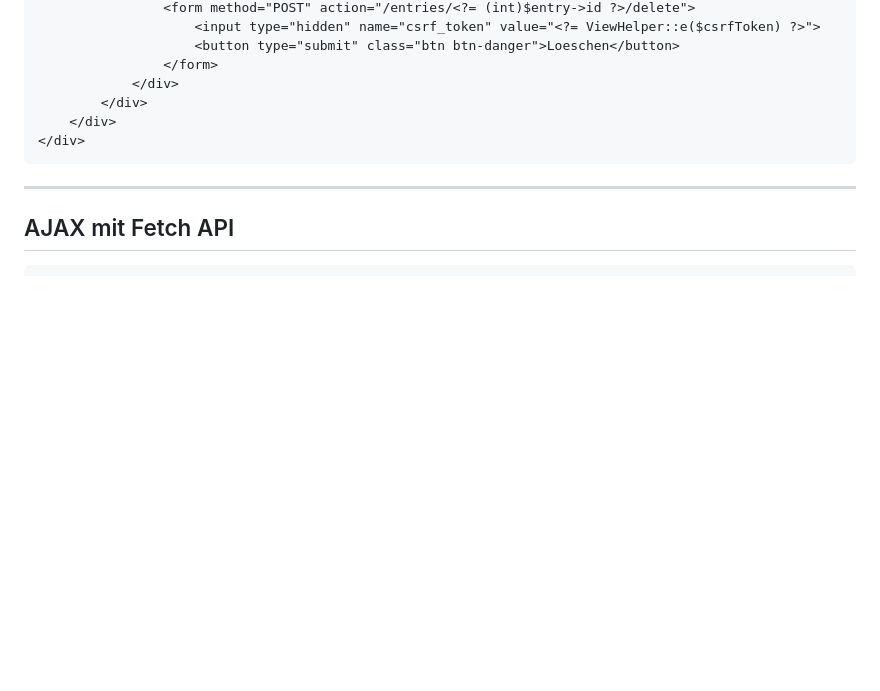
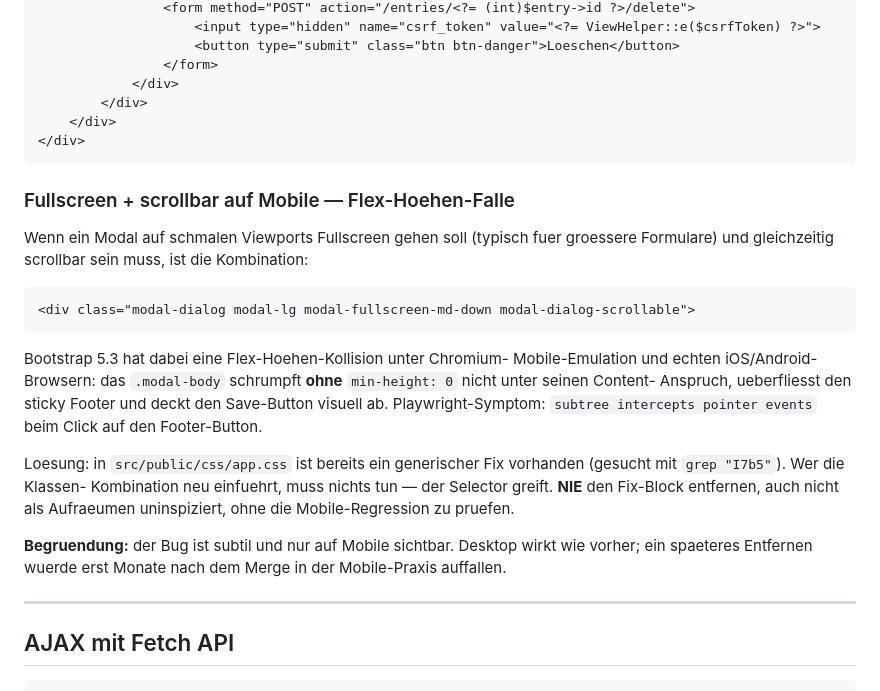
Before and after one commit to mschmick2/TSC-Helferstundenverwaltung, a Markdown page: .claude/rules/05-frontend.md, the part around the change. Drawn GitHub-style; blank space fills up the shorter version.

Commit message:
docs(rules): I7b5 - Mobile-Modal-Flex-Falle in Frontend-Rules dokumentieren
Ergaenzt Abschnitt "Fullscreen + scrollbar auf Mobile — Flex-Hoehen-
Falle" in .claude/rules/05-frontend.md. Erklaert die Bootstrap-5.3-
Kollision bei `modal-fullscreen-md-down` + `modal-dialog-scrollable`
und verweist auf den generischen CSS-Fix in app.css.

Zweck: zukuenftige Entwickler, die diese Klassen-Kombination neu
einfuehren, finden den Hintergrund sofort. Insbesondere Schutz
davor, den Fix-Block versehentlich bei CSS-Aufraeumen zu entfernen
— der Bug ist nur auf Mobile sichtbar und wuerde erst Monate nach
dem Merge in der Praxis auffallen.

Durchlaufene Gates I7b5 gesamt: G1✓ G2✓ G3✓ G3.5✓ G4-skip G5-skip
                                G6-skip G7✓ G8✓ G9✓
Skips: G4 — keine neuen Endpoints. G5 — keine PII. G6 — kein
       Audit-Delta.

I7b5-Abschluss-Bewertung: Bugfix funktional erfolgreich bzgl.
definiertem Scope. Ursprungs-Mobile-Failures behoben (Spec 10
Zeile 124, Spec 12 Zeile 71, jeweils auf mobile-se und mobile-14).
Neuer Mobile-Bug ausserhalb Scope dokumentiert als Follow-up i.

Follow-ups:
  i) I7b6 — Tree-Editor-Toolbar-Layout auf Mobile. Spec 10
     Zeile 185 "Loeschen einer leeren Gruppe" schlaegt auf mobile-
     se und mobile-14 mit 30.5s Timeout fehl. Delete-Button am
     Tree-Node wird von Top-Level-Toolbar-Button oder Container
     ueberlagert — sticky-Toolbar / Z-Index / Stacking-Context.
     Der Bug existiert seit I7b1, war aber durch den Modal-
     Failure bisher maskiert.
  j) Modul-6-Mobile-Gesamtreview vor Produktions-Rollout.
     Systematische Pruefung aller Event-Module-UI-Flows auf
     Mobile (375/390 px), einschliesslich Organisator-Editor
     und Template-Editor aus spaeteren Inkrementen. Hardware-
     Smoke auf echtem iOS-Safari und Android-Chrome.

Co-Authored-By: Claude Opus 4.7 (1M context) <noreply@anthropic.com>

````diff
--- a/.claude/rules/05-frontend.md
+++ b/.claude/rules/05-frontend.md
@@ -181,6 +181,33 @@ $this->flash($request, 'info', 'Hinweis: ...');
 </div>
 ```
 
+### Fullscreen + scrollbar auf Mobile — Flex-Hoehen-Falle
+
+Wenn ein Modal auf schmalen Viewports Fullscreen gehen soll (typisch
+fuer groessere Formulare) und gleichzeitig scrollbar sein muss, ist
+die Kombination:
+
+```html
+<div class="modal-dialog modal-lg modal-fullscreen-md-down modal-dialog-scrollable">
+```
+
+Bootstrap 5.3 hat dabei eine Flex-Hoehen-Kollision unter Chromium-
+Mobile-Emulation und echten iOS/Android-Browsern: das `.modal-body`
+schrumpft **ohne** `min-height: 0` nicht unter seinen Content-
+Anspruch, ueberfliesst den sticky Footer und deckt den Save-Button
+visuell ab. Playwright-Symptom: `subtree intercepts pointer events`
+beim Click auf den Footer-Button.
+
+Loesung: in `src/public/css/app.css` ist bereits ein generischer
+Fix vorhanden (gesucht mit `grep "I7b5"`). Wer die Klassen-
+Kombination neu einfuehrt, muss nichts tun — der Selector greift.
+**NIE** den Fix-Block entfernen, auch nicht als Aufraeumen
+uninspiziert, ohne die Mobile-Regression zu pruefen.
+
+**Begruendung:** der Bug ist subtil und nur auf Mobile sichtbar.
+Desktop wirkt wie vorher; ein spaeteres Entfernen wuerde erst
+Monate nach dem Merge in der Mobile-Praxis auffallen.
+
 ---
 
 ## AJAX mit Fetch API
````
